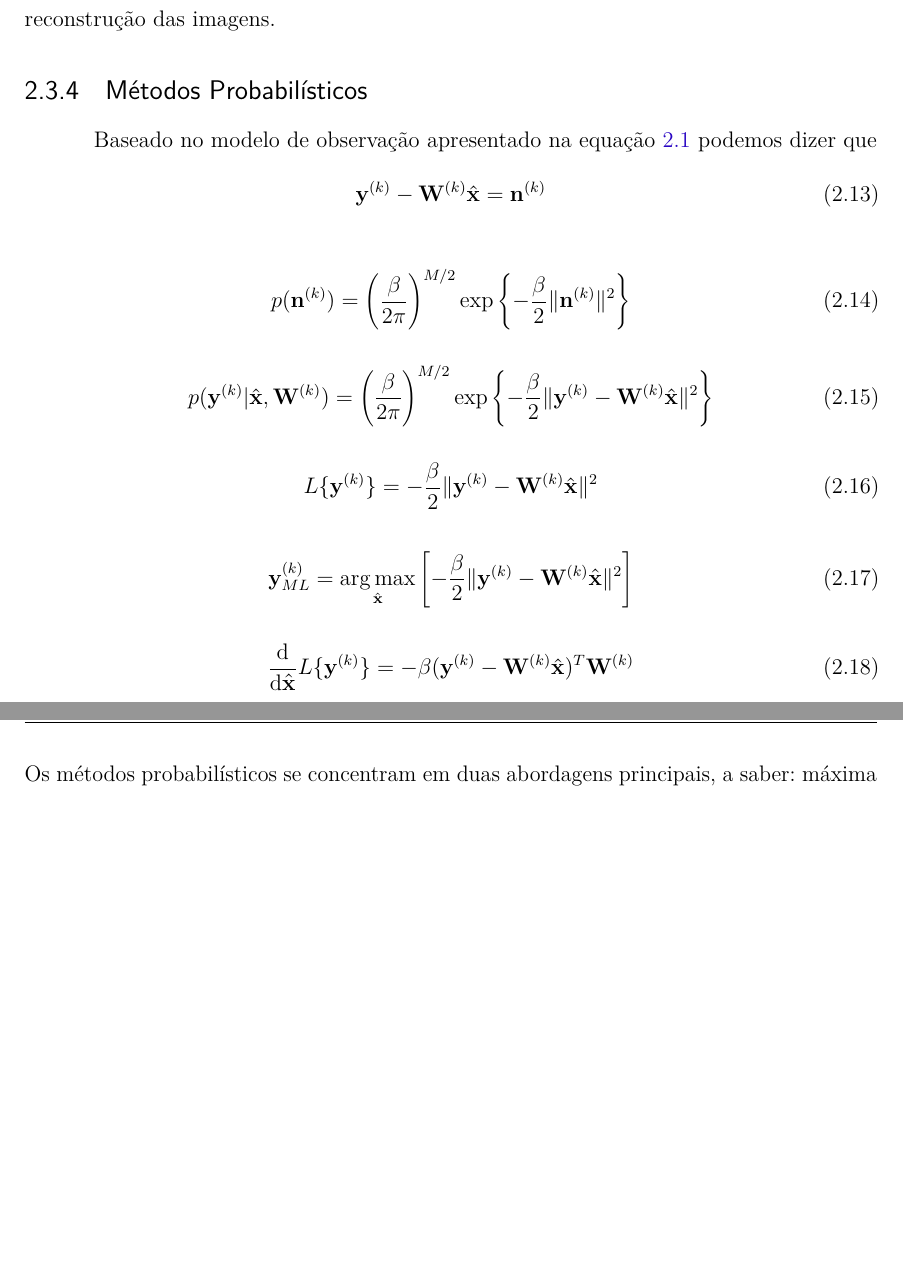
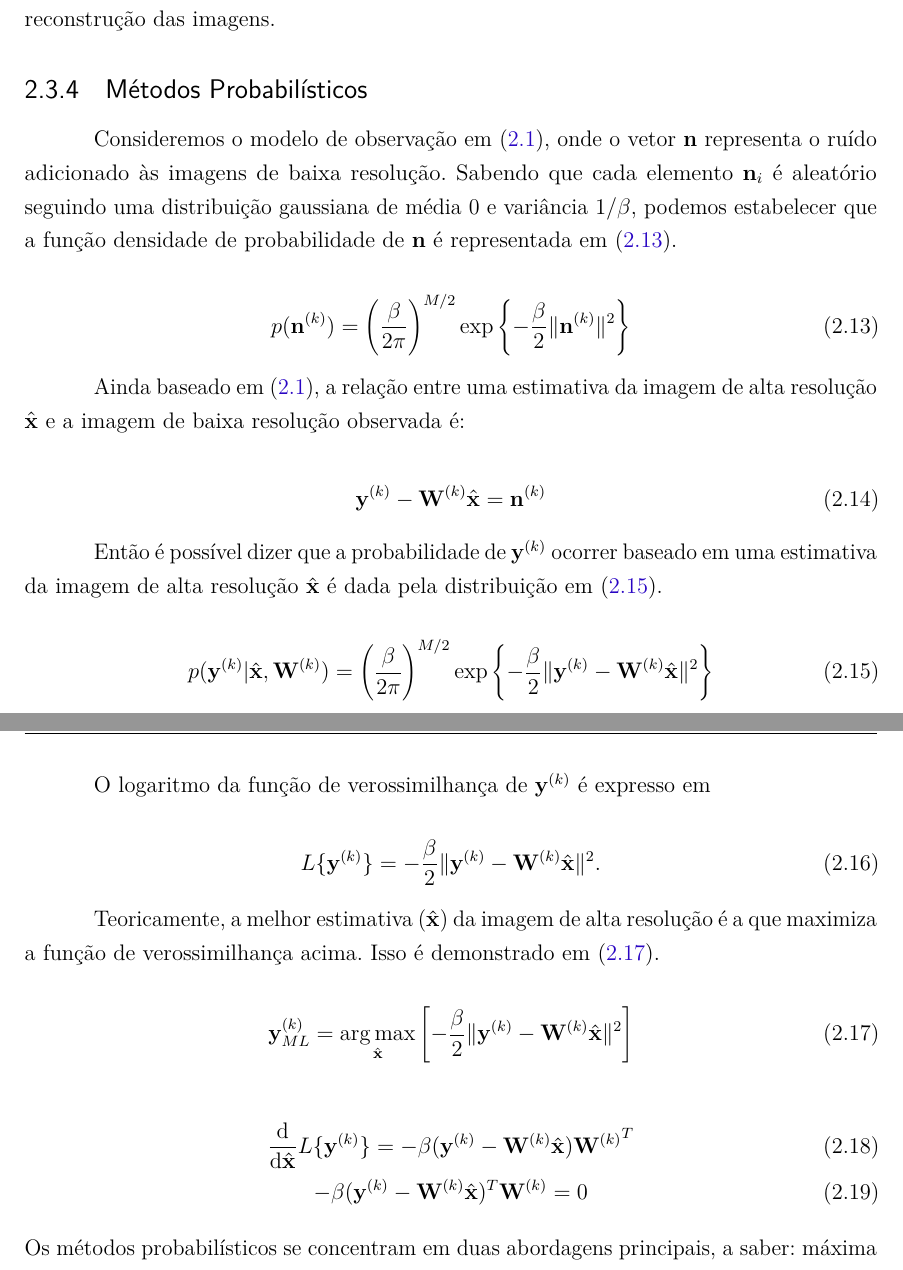
Before and after one commit to danchieta/projetoGurupi_texto, a LaTeX thesis (projetoGurupi.tex, which reads tex/metodosSuperRes.tex): two parts of pages 18 and 19 of 30, joined at a grey line, cut so that both start at the same text, the shorter picture padded with empty space. Compiled offline with pdfLaTeX.

Commit message:
Alterações no desktop

```diff
--- a/tex/metodosSuperRes.tex
+++ b/tex/metodosSuperRes.tex
@@ -81,34 +81,51 @@ Esse conhecimento forma a componente a priori na reconstrução das imagens.
 
 \subsection{Métodos Probabilísticos}
 
-Baseado no modelo de observação apresentado na equação \ref{eq:degradation} podemos dizer que
+Consideremos o modelo de observação em (\ref{eq:degradation}), onde o vetor
+$\mathbf{n}$ representa o ruído adicionado às imagens de baixa resolução.
+Sabendo que cada elemento $\mathbf{n}_i$ é aleatório seguindo uma distribuição
+gaussiana de média 0 e variância $1/\beta$, podemos estabelecer que a função
+densidade de probabilidade de $\mathbf{n}$ é representada em (\ref{eq:noisedensity}).
+
+\begin{equation}
+	\label{eq:noisedensity}
+	p(\mathbf{n}^{(k)}) = \left(\frac{ \beta}{2\pi} \right)^{M/2}
+	\exp{\left\{  -  \frac{\beta}{2}\|\mathbf{n}^{(k)}\|^2 \right\}}
+\end{equation}
+
+Ainda baseado em (\ref{eq:degradation}), a relação entre uma estimativa da imagem de alta resolução $\hat{\mathbf{x}}$ e a imagem de baixa resolução observada é:
+
 \begin{equation}
 	\mathbf{y}^{(k)} - \mathbf{W}^{(k)}\hat{\mathbf{x}} =  \mathbf{n}^{(k)} \\
 \end{equation}
 
-\begin{equation}
-	p(\mathbf{n}^{(k)}) = \left(\frac{ \beta}{2\pi} \right)^{M/2}
-	\exp{\left\{  -  \frac{\beta}{2}\|\mathbf{n}^{(k)}\|^2 \right\}}
-\end{equation}
+Então é possível dizer que a probabilidade de $\mathbf{y}^{(k)}$ ocorrer baseado em uma estimativa da imagem de alta resolução $\hat{\mathbf{x}}$ é dada pela distribuição em (\ref{eq:ykdistr}).
 
 \begin{equation}
+	\label{eq:ykdistr}
 	p(\mathbf{y}^{(k)} | \hat{\mathbf{x}}, \mathbf{W}^{(k)}) = \left(\frac{ \beta}{2\pi} \right)^{M/2}
 	\exp{\left\{-\frac{\beta}{2}\|\mathbf{y}^{(k)} - \mathbf{W}^{(k)}\hat{\mathbf{x}}\|^2 \right\}}
 \end{equation}
 
+O logaritmo da função de verossimilhança de $\mathbf{y}^{(k)}$ é expresso em
+
 \begin{equation}
-	L\{\mathbf{y}^{(k)}\} = -\frac{\beta}{2}\|\mathbf{y}^{(k)} - \mathbf{W}^{(k)}\hat{\mathbf{x}}\|^2
+	L\{\mathbf{y}^{(k)}\} = -\frac{\beta}{2}\|\mathbf{y}^{(k)} - \mathbf{W}^{(k)}\hat{\mathbf{x}}\|^2.
 \end{equation}
 
+Teoricamente, a melhor estimativa ($\hat{\mathbf{x}}$) da imagem de alta resolução é a que maximiza a função de verossimilhança acima. Isso é demonstrado em (\ref{eq:maxlhood}).
+
 \begin{equation}
+	\label{eq:maxlhood}
 	\mathbf{y}^{(k)}_{ML} = \argmax_{\hat{\mathbf{x}}}
 	\left[ -\frac{\beta}{2}\|\mathbf{y}^{(k)} - \mathbf{W}^{(k)}\hat{\mathbf{x}}\|^2
 	\right ]
 \end{equation}
 
-\begin{equation}
+\begin{gather}
 	\frac{\mathrm{d}}{\mathrm{d} \hat{\mathbf{x}}}
-	L\{\mathbf{y}^{(k)}\} = -\beta (\mathbf{y}^{(k)} - \mathbf{W}^{(k)}\hat{\mathbf{x}})^T \mathbf{W}^{(k)}
-\end{equation}
+	L\{\mathbf{y}^{(k)}\} = -\beta (\mathbf{y}^{(k)} - \mathbf{W}^{(k)}\hat{\mathbf{x}}) {\mathbf{W}^{(k)}}^T \\
+	-\beta (\mathbf{y}^{(k)} - \mathbf{W}^{(k)}\hat{\mathbf{x}})^T \mathbf{W}^{(k)} = 0
+\end{gather}
 Os métodos probabilísticos se concentram em duas abordagens principais, a saber: máxima verossimilhança e máximo a posteriori \cite{nasrollahi2014super}.
 Em resumo, os métodos de máxima verossimilhança estabelecem uma função de verossimilhança das imagens observadas baseada nos modelos de observação e no ruído
```
